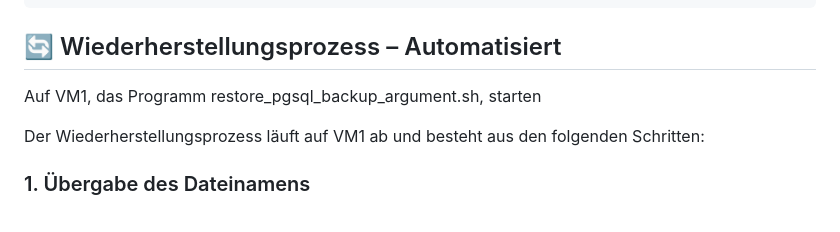
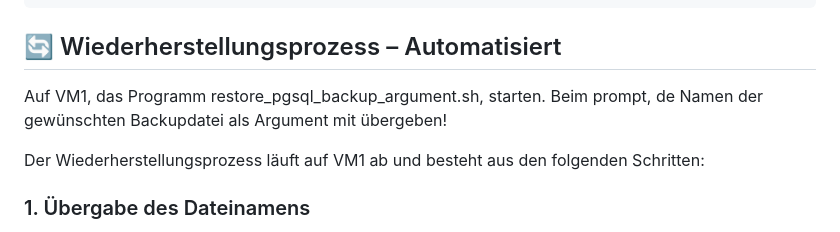
Before and after one commit to Juka2706/SSWEM, a Markdown page: Backup/Backup.md, the part around the change. Drawn GitHub-style.

```diff
--- a/Backup/Backup.md
+++ b/Backup/Backup.md
@@ -171,7 +171,7 @@ echo "$(date): Backup erfolgreich abgeschlossen" >> "$LOGFILE"
 
 ## 🔄 Wiederherstellungsprozess – Automatisiert
 
-Auf VM1, das Programm restore_pgsql_backup_argument.sh, starten
+Auf VM1, das Programm restore_pgsql_backup_argument.sh, starten. Beim prompt, de Namen der gewünschten Backupdatei als Argument mit übergeben!
 
 Der Wiederherstellungsprozess läuft auf VM1 ab und besteht aus den folgenden Schritten:
 
```
